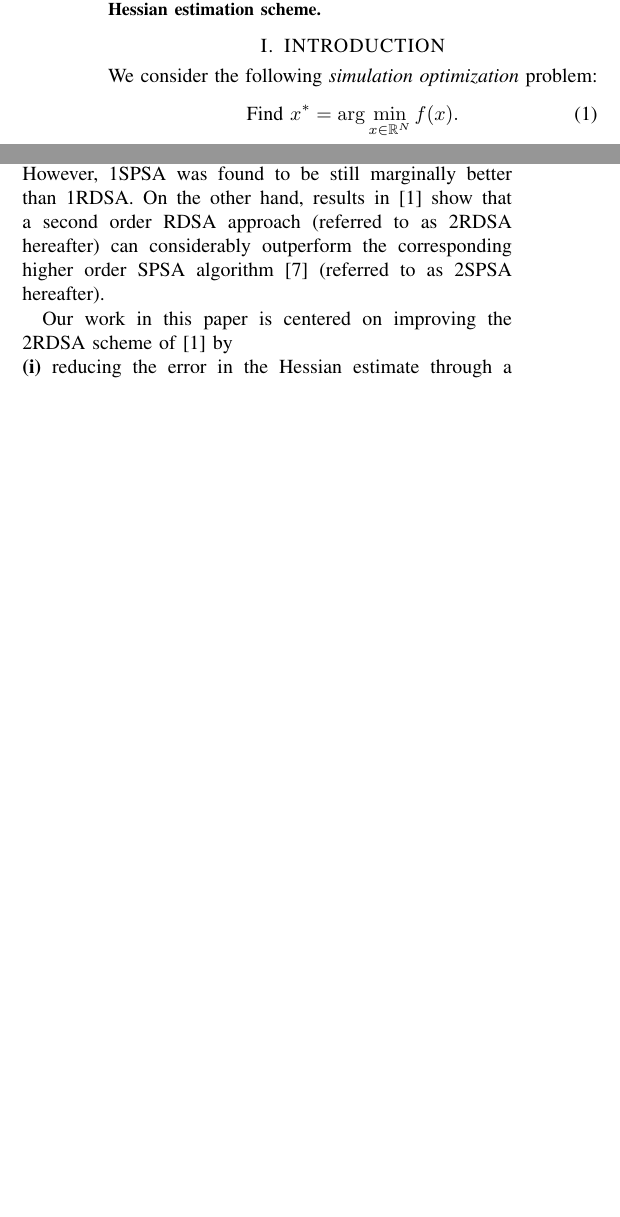
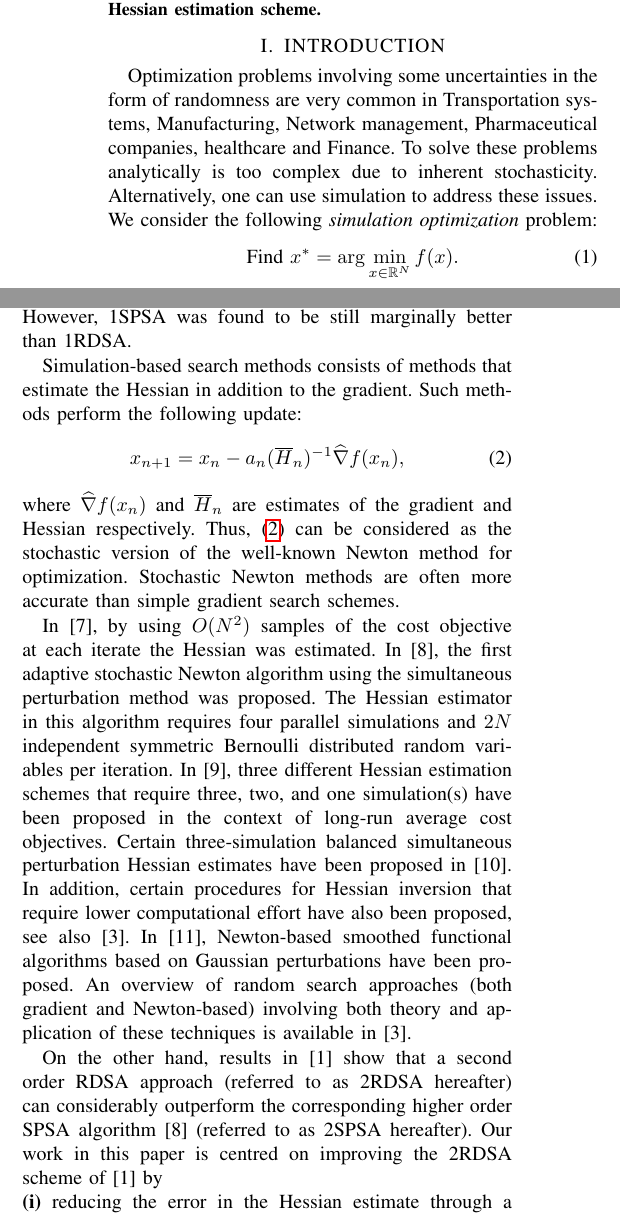
Before and after one commit to dsai1215/asgoodasitgets, a LaTeX paper (enh2rdsa.tex): two parts of the columns of page 1 of 6 before the commit and two parts of the columns of page 1 of 7 after it, joined at a grey line, cut so that both start at the same text, the shorter picture padded with empty space. Compiled offline with pdfLaTeX.

Commit message:
intro updated motivation sim.opt, survey 2nd order

```diff
--- a/enh2rdsa.tex
+++ b/enh2rdsa.tex
@@ -74,6 +74,7 @@ Numerical experiments show that 2RDSA-IH outperforms both 2SPSA-IH and 2RDSA wit
 
 %%%%%%%%%%%%%%%%%%%%%%%%%%%%%%%%%%%%%%%%%%%%%%%%%%%%%%%%%%%%%%%%%%%%%%%%%%%%%%%%
 \section{INTRODUCTION}
+Optimization problems involving some uncertainties in the form of randomness are very common in Transportation systems, Manufacturing, Network management, Pharmaceutical companies, healthcare and Finance. To solve these problems analytically is too complex due to inherent stochasticity. Alternatively, one can use simulation to address these issues.
 \noindent We consider the following \textit{simulation optimization} problem:
 \begin{align}
 \mbox{Find } x^* = \arg\min_{x \in \R^N} f(x). \label{eq:pb}
@@ -84,9 +85,40 @@ To overcome this, we adopt the simultaneous perturbation (SP) approach - a popul
 
 
 Simultaneous perturbation stochastic approximation (SPSA) is a popular SP method. The first-order SPSA algorithm, henceforth referred to as 1SPSA, was proposed in \cite{spall}.  A closely related algorithm is random directions stochastic approximation (RDSA) \cite[pp.~58-60]{kushcla}. The gradient estimate in RDSA differs from that in SPSA, both in the construction as well as in the choice of random perturbations.  In \cite{kushcla}, the random perturbations for 1RDSA were generated by picking uniformly on the surface of a sphere and the resulting 1RDSA scheme was found to be  inferior to 1SPSA from an asymptotic convergence rate viewpoint - see \cite{chin1997comparative}.  Recent work in \cite{prashanth2015rdsa} attempts to bridge the gap between 1RDSA and 1SPSA by incorporating random perturbations based on an asymmetric Bernoulli distribution. However,  1SPSA was found to be still marginally better than 1RDSA.
-On the other hand, results in \cite{prashanth2015rdsa} show that a second order RDSA approach (referred to as 2RDSA hereafter) can considerably outperform the corresponding higher order SPSA algorithm \cite{spall_adaptive} (referred to as 2SPSA hereafter).
 
-Our work in this paper is centered on improving the 2RDSA scheme of \cite{prashanth2015rdsa} by \\
+
+
+ Simulation-based search methods consists of methods that estimate
+the Hessian in addition to the gradient. Such methods perform the following update:
+\begin{align}
+\label{eq:newton}
+x_{n+1} = x_n - a_n (\overline H_n)^{-1}\widehat\nabla f(x_n),
+\end{align}
+where $\widehat\nabla f(x_n)$ and $\overline H_n$ are estimates of the gradient and Hessian respectively.  Thus, \eqref{eq:newton} can be considered as  the stochastic version of the well-known Newton method for optimization. Stochastic Newton methods are often more accurate than simple gradient search schemes.
+%which are sensitive to the choice of the constant $a_0$ in the canonical step-size, $a_n= a_0/n$. The optimal (asymptotic) convergence rate is obtained only if $a_0 > 1/3 \lambda_0$, where $\lambda_0$ is the minimum eigenvalue of the Hessian of the objective function (see \cite{fabian1967stochastic}). However, this dependency is problematic, as $\lambda_0$ is unknown in a \textit{simulation optimization} setting. Hessian-based methods get rid of this dependency, while attaining the optimal rate (one can set $a_0=1$). An alternative approach to achieve the same effect is to employ Polyak-Ruppert averaging, which uses larger step-sizes and averages the iterates. However, iterate averaging is optimal only in an asymptotic sense. Finite-sample analysis (see Theorem 2.4 in \cite{fathi2013transport}) shows that the initial error (that depends on the starting point $x_0$ of the algorithm) is not forgotten sub-exponentially fast, but at the rate $1/n$ where $n$ is the number of iterations.
+%Thus,
+%the effect of averaging kicks in only after enough iterations have passed and the bulk of the iterates are centered around the optimum.
+
+In \cite{fabian}, by using $O(N^2)$
+samples of the cost objective at each iterate the Hessian was estimated.
+%while in \cite{ruppert} the Hessian is estimated assuming knowledge of objective function gradients.
+In \cite{spall_adaptive}, the first adaptive stochastic Newton algorithm using the simultaneous perturbation method was proposed. The Hessian
+estimator in this algorithm requires four parallel simulations and  $2N$ independent symmetric Bernoulli distributed random variables per iteration.
+%The Hessian estimator is projected to the space of positive definite and symmetric matrices at each iterate for the algorithm to progress along a descent direction.
+In \cite{bhat1}, three different  Hessian estimation schemes
+that require three, two, and one simulation(s)  have been proposed
+in the context of long-run average cost objectives.
+%The resulting algorithms incorporate two-timescale stochastic approximation, see Chapter 6 of \cite{borkar}.
+Certain three-simulation balanced simultaneous perturbation Hessian estimates have been
+proposed in \cite{sbpla}. In addition, certain procedures for Hessian inversion  that require
+lower computational effort have also been proposed, see also \cite{bhatnagar-book}.
+%In \cite{spall-jacobian}, certain enhancements to the four-simulation Hessian estimates of
+%\cite{spall_adaptive} using some feedback and weighting mechanisms
+%have been proposed.
+In \cite{bhat2}, Newton-based smoothed functional algorithms based on Gaussian perturbations
+have been proposed.  An overview of random search approaches (both gradient and Newton-based) involving both theory and application of these techniques is available in \cite{bhatnagar-book}.
+
+On the other hand, results in \cite{prashanth2015rdsa} show that a second order RDSA approach (referred to as 2RDSA hereafter) can considerably outperform the corresponding higher order SPSA algorithm \cite{spall_adaptive} (referred to as 2SPSA hereafter).  Our work in this paper is centred on improving the 2RDSA scheme of \cite{prashanth2015rdsa} by \\
 \begin{inparaenum}[\bfseries (i)]
 \item reducing the error in the Hessian estimate through a feedback term; and\\
 \item optimizing the step-sizes used in the Hessian estimation recursion, again with the objective of improving the quality of the Hessian estimate.
```
Also changed, not shown: enh2rdsa.tex (2 more changed lines).
